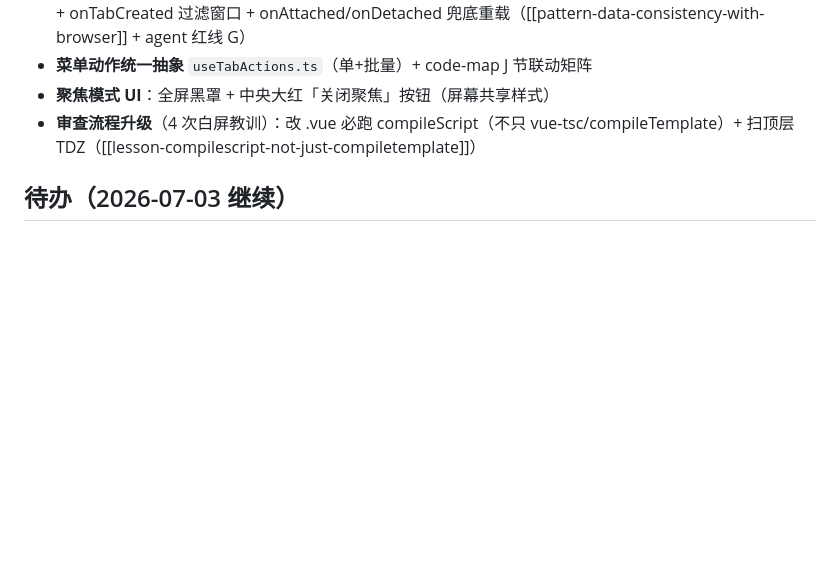
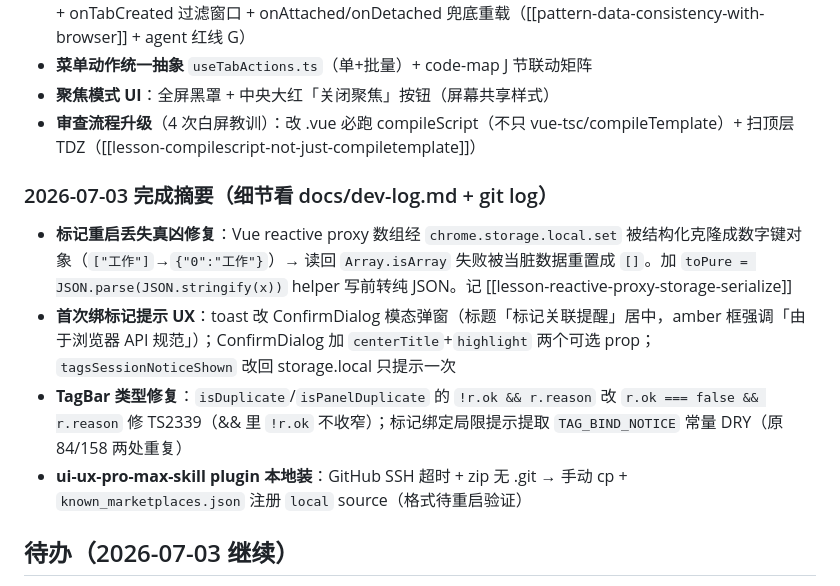
Before and after one commit to 328060173/tab-master-plugin, a Markdown page: CLAUDE.md, the part around the change. Drawn GitHub-style; blank space fills up the shorter version.

```diff
--- a/CLAUDE.md
+++ b/CLAUDE.md
@@ -103,6 +103,12 @@ Vue components use `<script setup lang="ts">` SFC style. The popup entry (`popup
 - **聚焦模式 UI**：全屏黑罩 + 中央大红「关闭聚焦」按钮（屏幕共享样式）
 - **审查流程升级**（4 次白屏教训）：改 .vue 必跑 compileScript（不只 vue-tsc/compileTemplate）+ 扫顶层 TDZ（[[lesson-compilescript-not-just-compiletemplate]]）
 
+### 2026-07-03 完成摘要（细节看 docs/dev-log.md + git log）
+- **标记重启丢失真凶修复**：Vue reactive proxy 数组经 `chrome.storage.local.set` 被结构化克隆成数字键对象（`["工作"]`→`{"0":"工作"}`）→ 读回 `Array.isArray` 失败被当脏数据重置成 `[]`。加 `toPure = JSON.parse(JSON.stringify(x))` helper 写前转纯 JSON。记 [[lesson-reactive-proxy-storage-serialize]]
+- **首次绑标记提示 UX**：toast 改 ConfirmDialog 模态弹窗（标题「标记关联提醒」居中，amber 框强调「由于浏览器 API 规范」）；ConfirmDialog 加 `centerTitle`+`highlight` 两个可选 prop；`tagsSessionNoticeShown` 改回 storage.local 只提示一次
+- **TagBar 类型修复**：`isDuplicate`/`isPanelDuplicate` 的 `!r.ok && r.reason` 改 `r.ok === false && r.reason` 修 TS2339（&& 里 `!r.ok` 不收窄）；标记绑定局限提示提取 `TAG_BIND_NOTICE` 常量 DRY（原 84/158 两处重复）
+- **ui-ux-pro-max-skill plugin 本地装**：GitHub SSH 超时 + zip 无 .git → 手动 cp + `known_marketplaces.json` 注册 `local` source（格式待重启验证）
+
 ## 待办（2026-07-03 继续）
 > 🔥 **明天第一件事**：`pnpm fresh`（清 .plasmo+build 重新构建，绕缓存）→ 在 chrome://extensions **点扩展卡片「刷新」按钮**（⚠️ **不要移除扩展**！移除=卸载会清空 `chrome.storage.local`，标记/稍后/树关系/编号全丢。刷新不清 storage）→ 进分组页验证：① 分组页正常显示不再报错 ② 添加分组/放入正常 ③ 搜索+排序可用
 > - ⚠️ **存储持久性**（查自 `docs/googledocs/storage.md` 官方原文）：`chrome.storage.local` 在「清缓存/历史」「扩展刷新/更新」「浏览器重启」时都**不清**；**只在「移除/卸载扩展」时清空**。`storage.session` 才在刷新/重启时清。项目数据全走 `storage.local` → 刷新扩展数据不丢，移除扩展数据全丢。
```
Also changed, not shown: docs/dev-log.md (+57 -0 lines).
